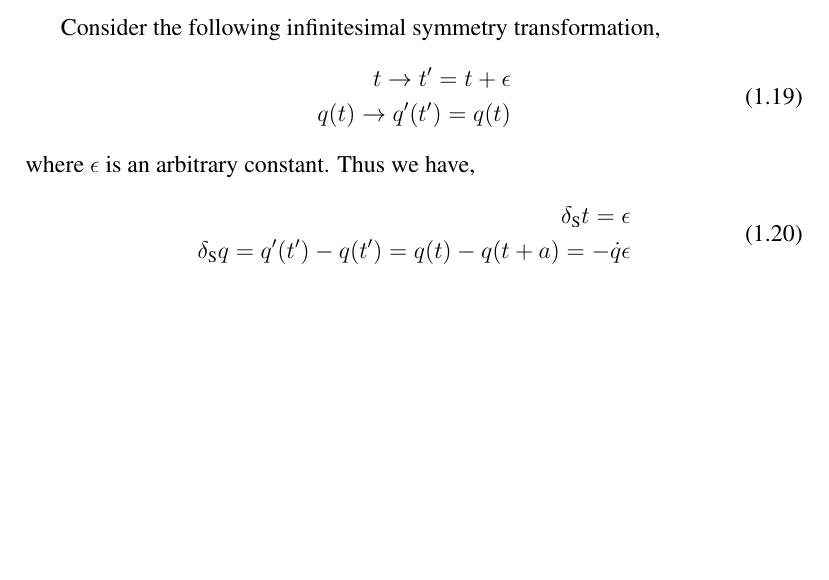
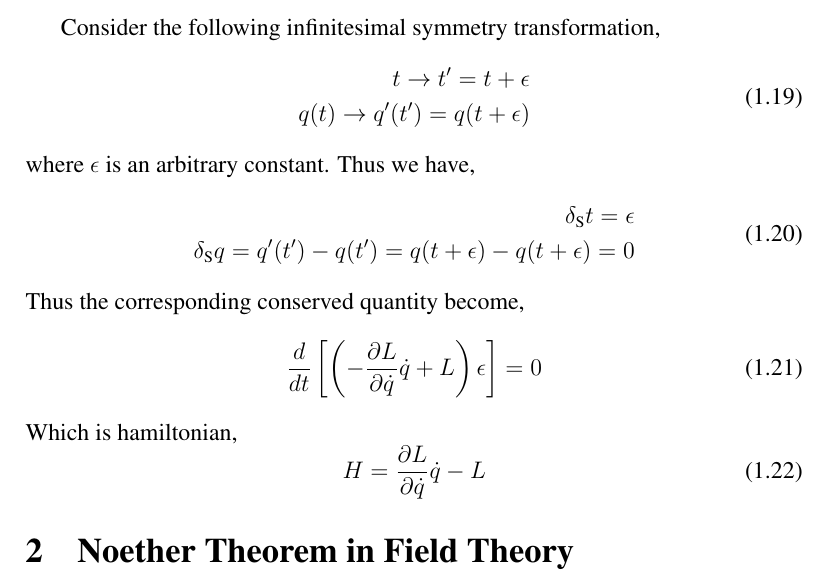
Before and after one commit to tingkaihsu/QFT, a LaTeX document (note.tex): part of page 5 of 5, cut so that both start at the same text, the shorter picture padded with empty space. Compiled offline with pdfLaTeX.

Commit message:
"CMdone"

```diff
--- a/note.tex
+++ b/note.tex
@@ -229,14 +229,24 @@ Consider the following infinitesimal symmetry transformation,
 \begin{equation}
     \begin{split}
         t\rightarrow t' = t+\epsilon\\
-        q(t)\rightarrow q'(t') = q(t)
+        q(t)\rightarrow q'(t') = q(t+\epsilon)
     \end{split}
 \end{equation}
 where $\epsilon$ is an arbitrary constant. Thus we have,
 \begin{equation}
     \begin{split}
         \delta_{\text{S}}t = \epsilon\\
-        \delta_{\text{S}}q = q'(t')-q(t') = q(t)-q(t+a) = -\dot{q}\epsilon
+        \delta_{\text{S}}q = q'(t')-q(t') = q(t+\epsilon)-q(t+\epsilon) = 0
     \end{split}
 \end{equation}
+Thus the corresponding conserved quantity become,
+\begin{equation}
+    \frac{d}{dt}\left[\left(-\frac{\partial L}{\partial\dot{q}}\dot{q}+L\right)\epsilon\right] = 0
+\end{equation}
+Which is hamiltonian,
+\begin{equation}
+    H = \frac{\partial L}{\partial\dot{q}}\dot{q}-L
+\end{equation}
+
+\section{Noether Theorem in Field Theory}
 \end{document}
```
Also changed, not shown: note.pdf, 6 other files.
